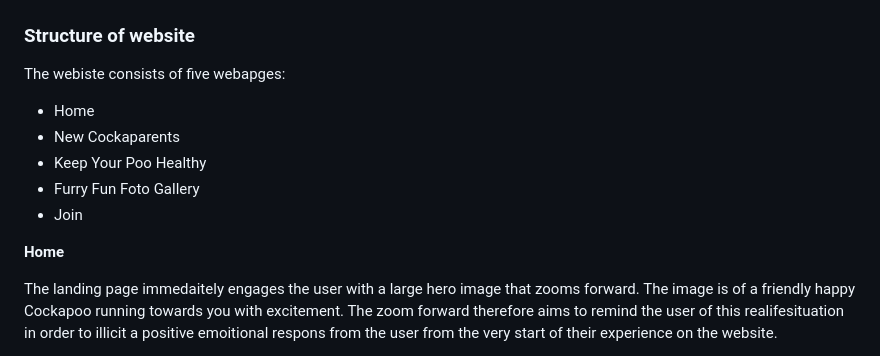
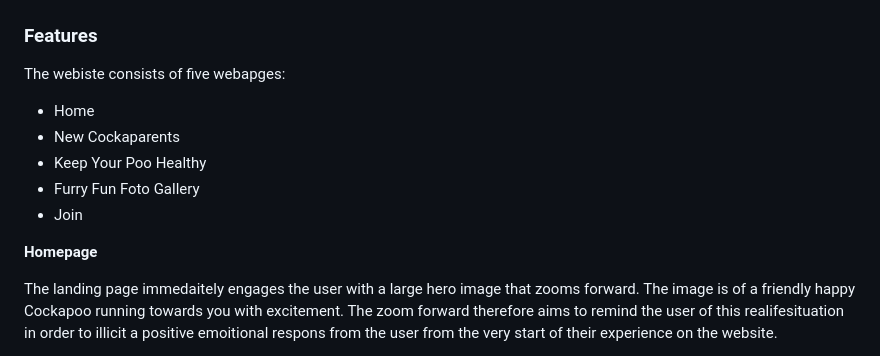
Before and after one commit to SamOBrienOlinger/PP4, a Markdown page: README.md, the part around the change printed below. Drawn GitHub-style.

```diff
--- a/README.md
+++ b/README.md
@@ -11,7 +11,7 @@ The site targets people in Ireland
 
 ![Alt text](assets/css/images/README.md-Hero-Image.jpg?raw=true "hero image with nav bar on homepage")
 
-### **Structure of website**
+### **Features**
 
 The webiste consists of five webapges:
 
@@ -21,7 +21,7 @@ The webiste consists of five webapges:
 * Furry Fun Foto Gallery
 * Join
 
-**Home**
+**Homepage**
 
 The landing page immedaitely engages the user with a large hero image that zooms forward. The image is of a friendly happy Cockapoo running towards you with excitement. The zoom forward therefore aims to remind the user of this realifesituation in order to illicit a positive emoitional respons from the user from the very start of their experience on the website.
 
```
Also changed, not shown: other parts of README.md (+21 -6 lines), assets/css/images/Improved-layout-homepage.jpg (added), 1 other file.
